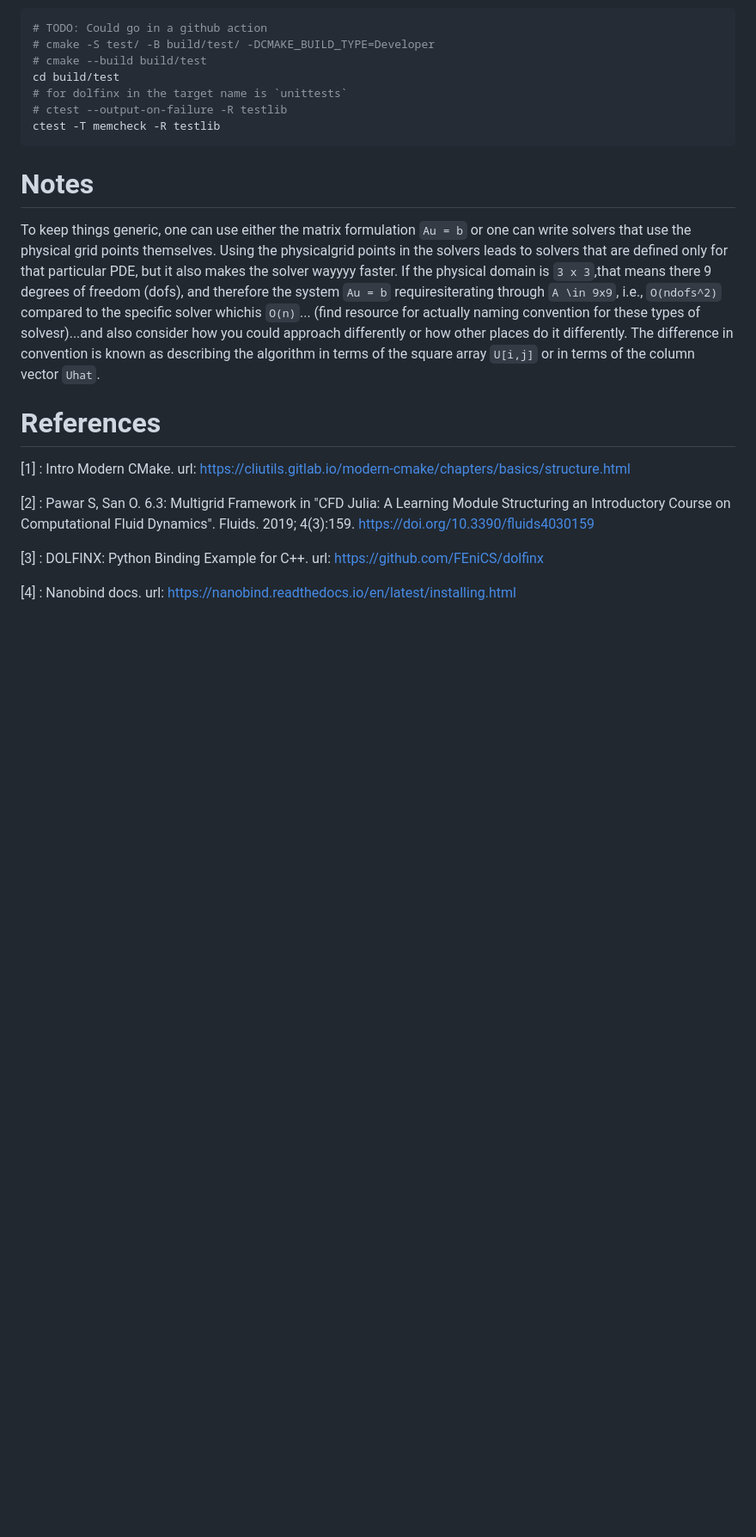
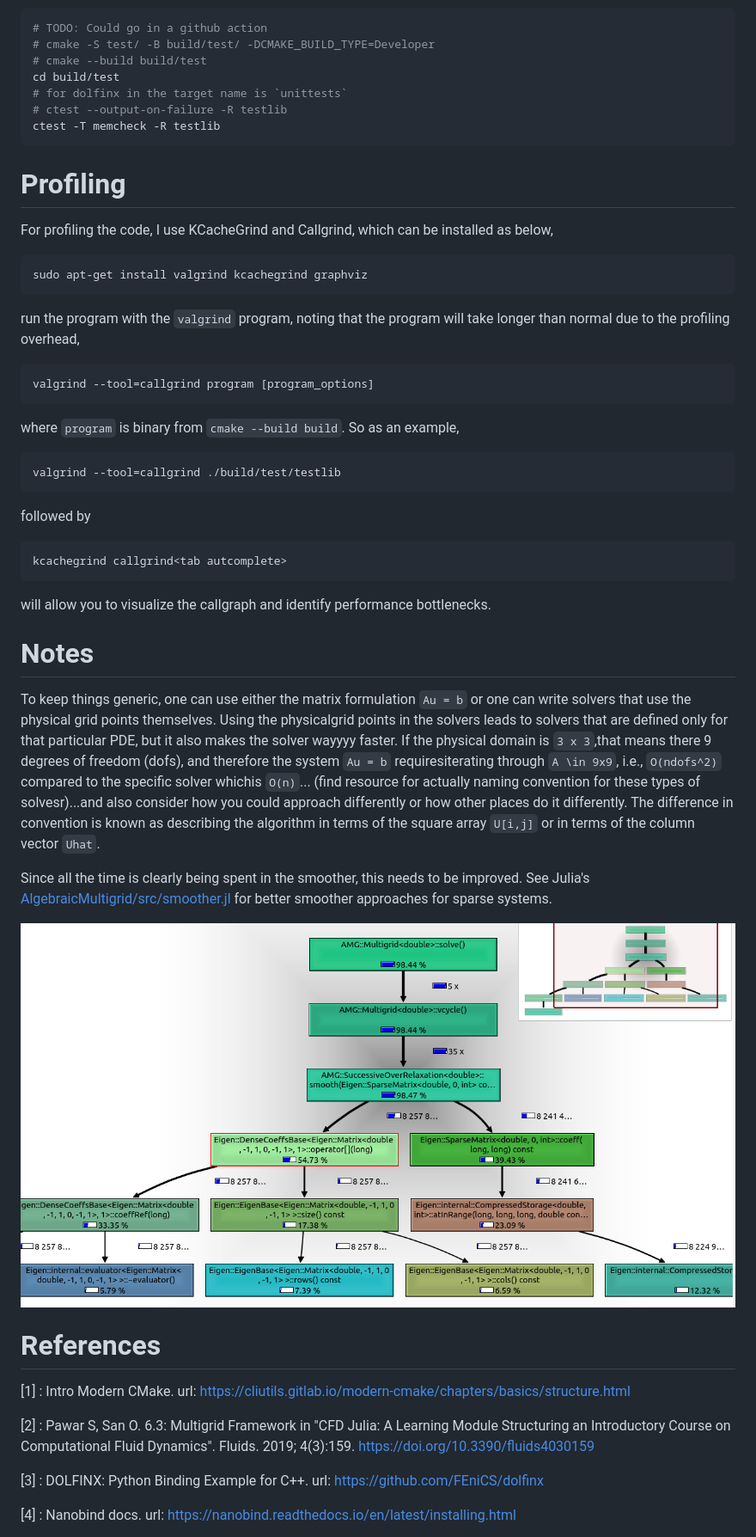
Before and after one commit to jfdev001/algebraic-multigrid, a Markdown page: README.md, the part around the change. Shown: that part at 86% size. Rendered like a GitHub page; pictures changed too: image/README/slow_smoother_callgraph.png (added); blank space fills up the shorter version.

Commit message:
using callgrind notes, and where to find better smoother

````diff
--- a/README.md
+++ b/README.md
@@ -95,10 +95,42 @@ cd build/test
 ctest -T memcheck -R testlib
 ```
 
+# Profiling
+
+For profiling the code, I use KCacheGrind and Callgrind, which can be installed as below,
+
+```shell
+sudo apt-get install valgrind kcachegrind graphviz
+```
+
+run the program with the `valgrind` program, noting that the program will take longer than normal due to the profiling overhead,
+
+```shell
+valgrind --tool=callgrind program [program_options]
+```
+
+where `program` is binary from `cmake --build build`. So as an example,
+
+```shell
+valgrind --tool=callgrind ./build/test/testlib
+```
+
+followed by
+
+```shell
+kcachegrind callgrind<tab autcomplete>
+```
+
+will allow you to visualize the callgraph and identify performance bottlenecks.
+
 # Notes
 
 To keep things generic, one can use either the matrix formulation `Au = b` or one can write solvers that use the physical grid points themselves. Using the physicalgrid points in the solvers leads to solvers that are defined only for that particular
 PDE, but it also makes the solver wayyyy faster. If the physical domain is `3 x 3`,that means there 9 degrees of freedom (dofs), and therefore the system `Au = b` requiresiterating through `A \in 9x9`, i.e., `O(ndofs^2)` compared to the specific solver whichis `O(n)`... (find resource for actually naming convention for these types of solvesr)...and also consider how you could approach differently or how other places do it differently. The difference in convention is known as describing the algorithm in terms of the square array `U[i,j]` or in terms of the column vector `Uhat`.
+
+Since all the time is clearly being spent in the smoother, this needs to be improved. See Julia's [AlgebraicMultigrid/src/smoother.jl](https://github.com/JuliaLinearAlgebra/AlgebraicMultigrid.jl/blob/master/src/smoother.jl) for better smoother approaches for sparse systems.
+
+![slow_smoother_callgraph](image/README/slow_smoother_callgraph.png)
 
 # References
 
````
Also changed, not shown: 2 other files.
